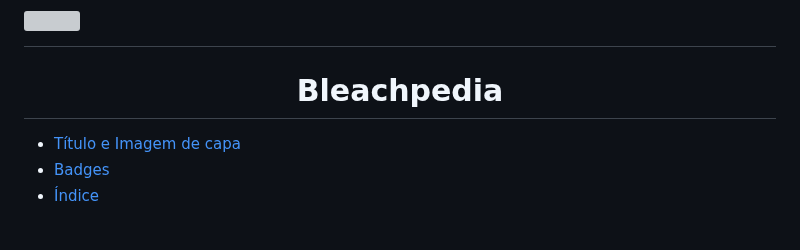
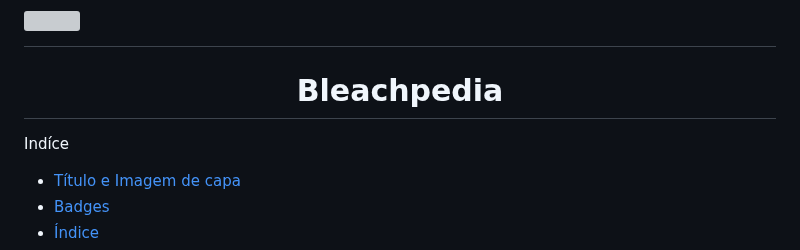
Before and after one commit to HeykyM/testando, a Markdown page: README.md, the part around the change. GitHub-like rendering; blank space fills up the shorter version; grey boxes are pictures that could not be loaded.

```diff
--- a/README.md
+++ b/README.md
@@ -1,5 +1,6 @@
 # <img src='https://i.pinimg.com/originals/d8/56/20/d856206d9ed1ffd5ad500ff56e1b86d7.png' width='60' align='left'><h1 align="center"> Bleachpedia </h1>
 
+Indíce
 * [Título e Imagem de capa](#Título-e-Imagem-de-capa)
 * [Badges](#badges)
 * [Índice](#índice)
```
